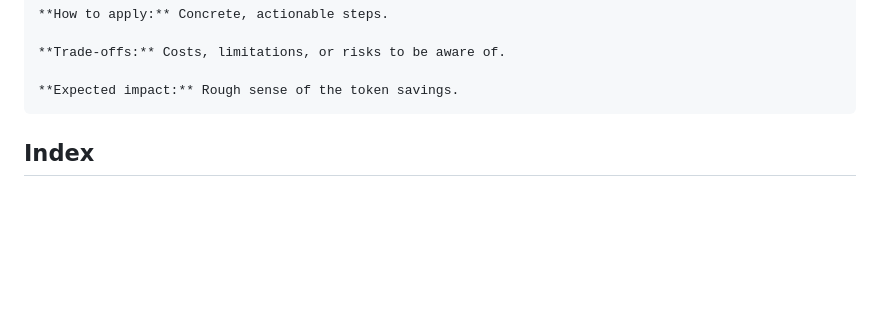
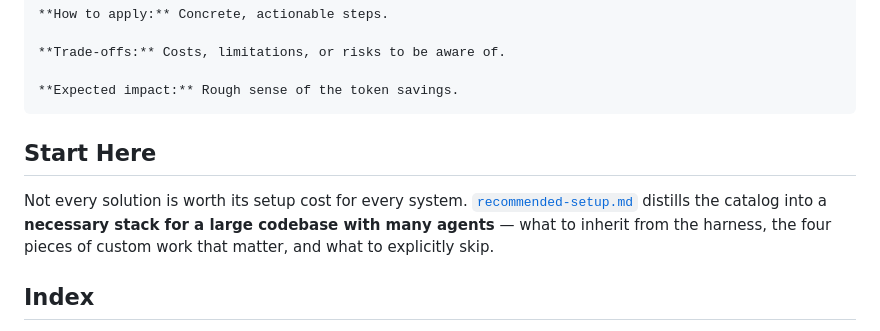
Before and after one commit to dungnm02/token-optimizer, a Markdown page: solutions/README.md, the part around the change. Rendered like a GitHub page; blank space fills up the shorter version.

````diff
--- a/solutions/README.md
+++ b/solutions/README.md
@@ -26,6 +26,14 @@ token consumption. Each solution should map back to one or more causes listed in
 
 **Expected impact:** Rough sense of the token savings.
 ```
+
+## Start Here
+
+Not every solution is worth its setup cost for every system.
+[`recommended-setup.md`](recommended-setup.md) distills the catalog into a
+**necessary stack for a large codebase with many agents** — what to inherit
+from the harness, the four pieces of custom work that matter, and what to
+explicitly skip.
 
 ## Index
 
````
Also changed, not shown: solutions/recommended-setup.md (added, +194 -0 lines).
